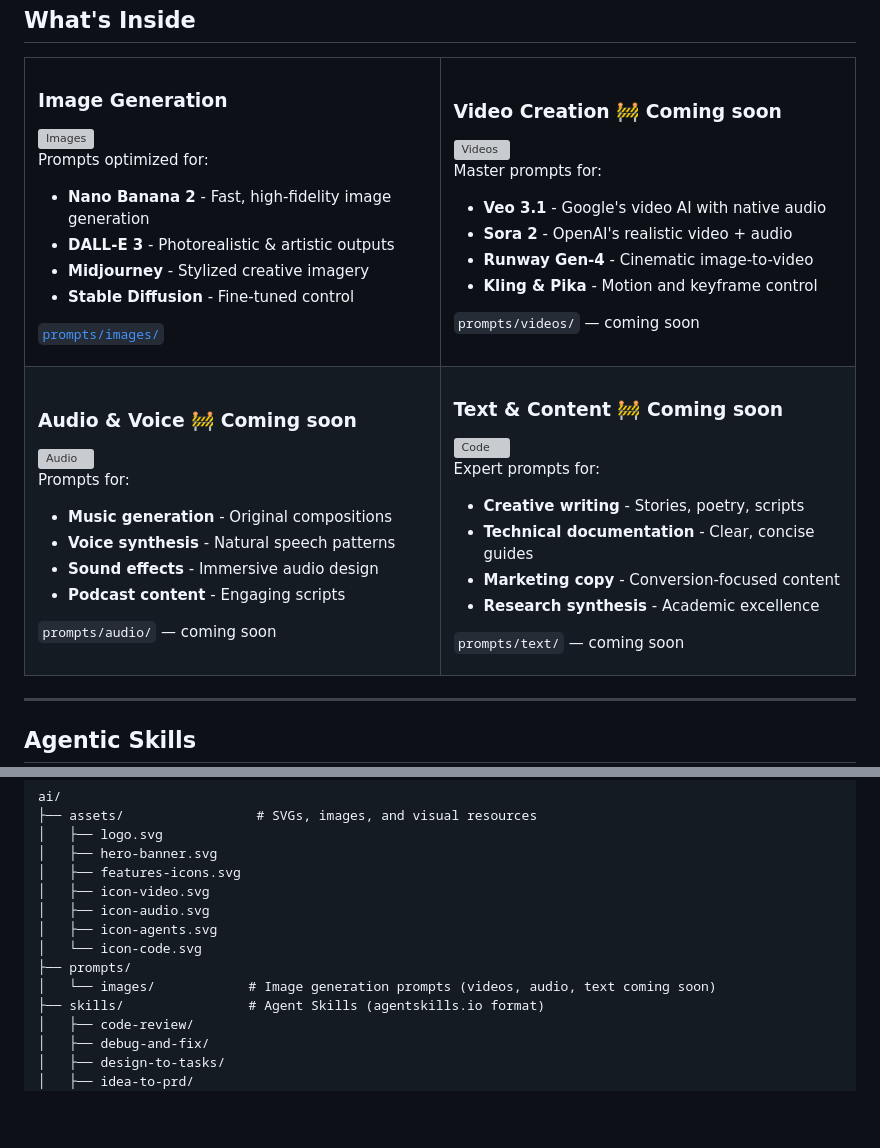
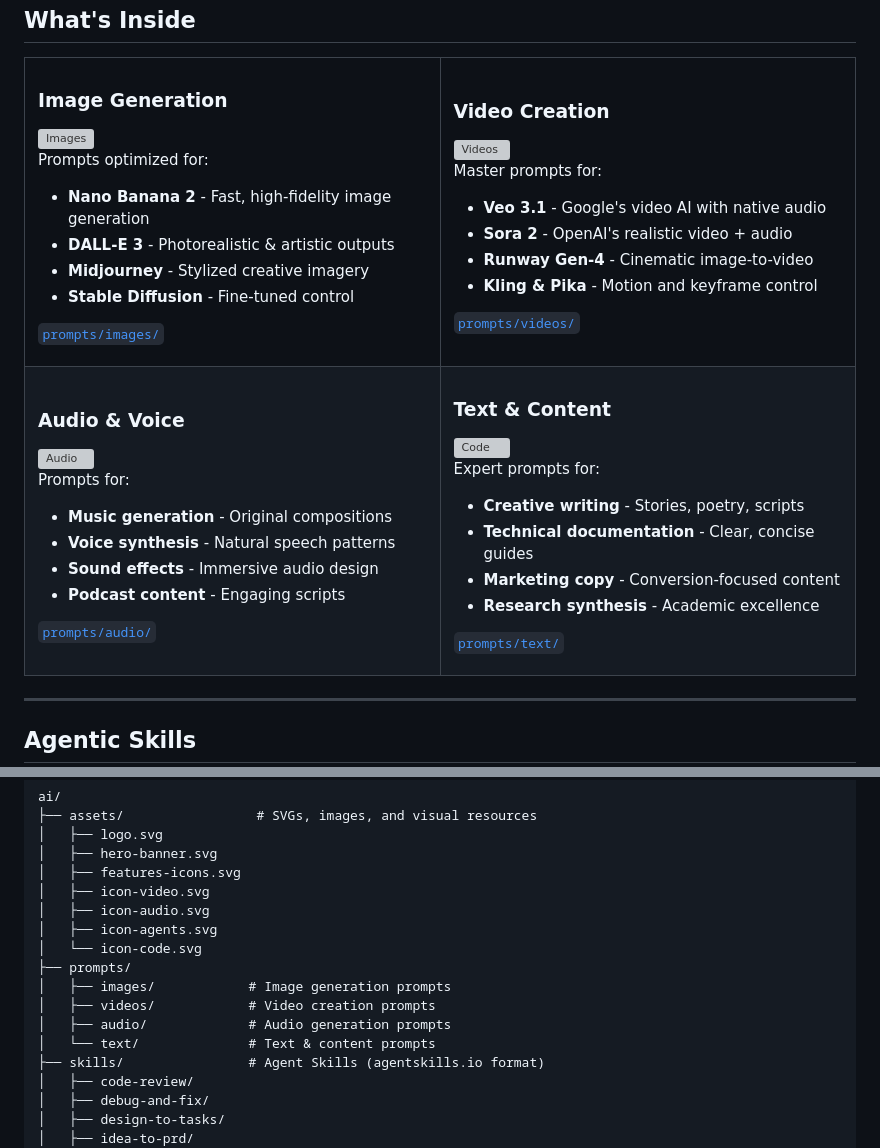
Before and after one commit to pokanop/ai, a Markdown page: README.md, 2 parts joined by grey strips. GitHub-like rendering; blank space fills up the shorter version; grey boxes are pictures that could not be loaded.

Commit message:
Merge phase1 truth fixes and restore live video/audio/text README links
Co-Authored-By: Devin AI <158243242+devin-ai-integration[bot]@users.noreply.github.com>

```diff
--- a/README.md
+++ b/README.md
@@ -53,7 +53,7 @@ Prompts optimized for:
 </td>
 <td width="50%" valign="top">
 
-### Video Creation 🚧 Coming soon
+### Video Creation
 
 <img src="assets/icon-video.svg" alt="Videos" width="80">
 
@@ -63,14 +63,14 @@ Master prompts for:
 - **Runway Gen-4** - Cinematic image-to-video
 - **Kling & Pika** - Motion and keyframe control
 
-`prompts/videos/` — coming soon
+[`prompts/videos/`](prompts/videos/)
 
 </td>
 </tr>
 <tr>
 <td width="50%" valign="top">
 
-### Audio & Voice 🚧 Coming soon
+### Audio & Voice
 
 <img src="assets/icon-audio.svg" alt="Audio" width="80">
 
@@ -80,12 +80,12 @@ Prompts for:
 - **Sound effects** - Immersive audio design
 - **Podcast content** - Engaging scripts
 
-`prompts/audio/` — coming soon
+[`prompts/audio/`](prompts/audio/)
 
 </td>
 <td width="50%" valign="top">
 
-### Text & Content 🚧 Coming soon
+### Text & Content
 
 <img src="assets/icon-code.svg" alt="Code" width="80">
 
@@ -95,7 +95,7 @@ Expert prompts for:
 - **Marketing copy** - Conversion-focused content
 - **Research synthesis** - Academic excellence
 
-`prompts/text/` — coming soon
+[`prompts/text/`](prompts/text/)
 
 </td>
 </tr>
@@ -213,7 +213,10 @@ ai/
 │   ├── icon-agents.svg
 │   └── icon-code.svg
 ├── prompts/
-│   └── images/            # Image generation prompts (videos, audio, text coming soon)
+│   ├── images/            # Image generation prompts
+│   ├── videos/            # Video creation prompts
+│   ├── audio/             # Audio generation prompts
+│   └── text/              # Text & content prompts
 ├── skills/                # Agent Skills (agentskills.io format)
 │   ├── code-review/
 │   ├── debug-and-fix/
```
